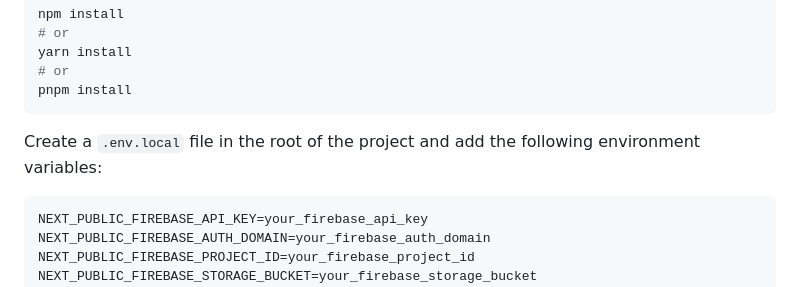
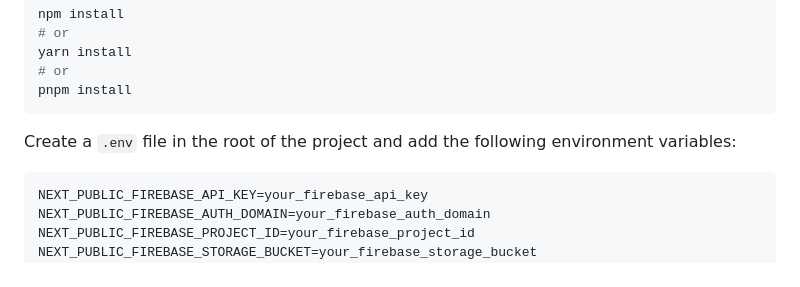
Before and after one commit to novadevseu/blog-nova-devs, a Markdown page: README.md, the part around the change. GitHub-like rendering.

````diff
--- a/README.md
+++ b/README.md
@@ -21,7 +21,7 @@ yarn install
 pnpm install
 ```
 
-Create a `.env.local` file in the root of the project and add the following environment variables:
+Create a `.env` file in the root of the project and add the following environment variables:
 
 ```env
 NEXT_PUBLIC_FIREBASE_API_KEY=your_firebase_api_key
````
